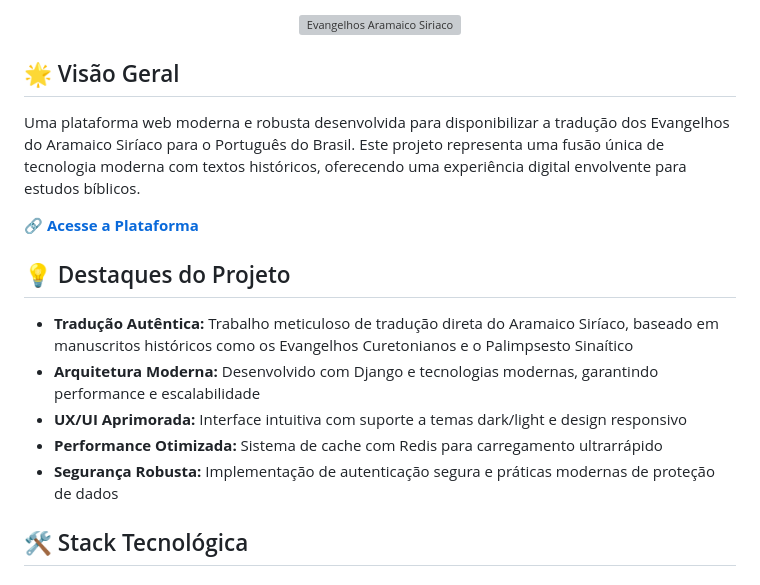
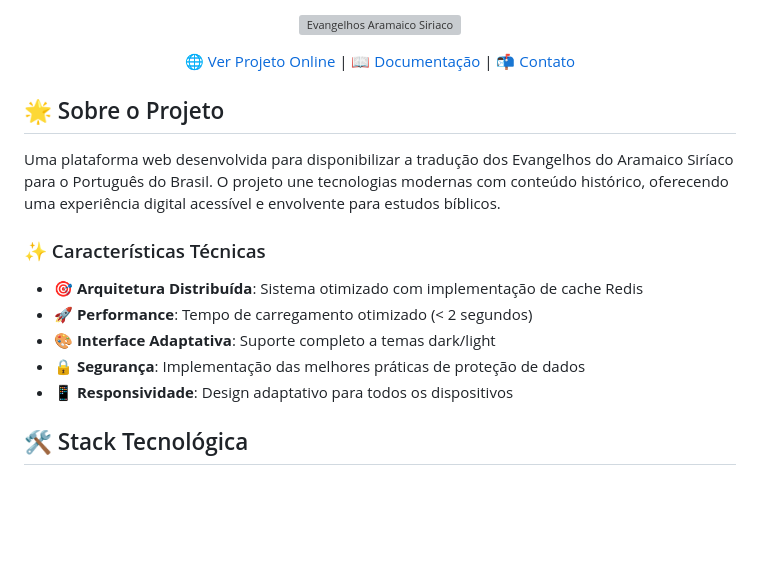
Before and after one commit to Sanyahu-Designer/Biblia-Aramaico-Portugues, a Markdown page: README.md, the part around one of its changes. Drawn GitHub-style; blank space fills up the shorter version; grey boxes are pictures that could not be loaded.

```diff
--- a/README.md
+++ b/README.md
@@ -6,19 +14,21 @@
   </a>
 </p>
 
-## 🌟 Visão Geral
+[🌐 Ver Projeto Online](https://evangelhos.netsarym.com.br) | [📖 Documentação](#) | [📬 Contato](#contato)
 
-Uma plataforma web moderna e robusta desenvolvida para disponibilizar a tradução dos Evangelhos do Aramaico Siríaco para o Português do Brasil. Este projeto representa uma fusão única de tecnologia moderna com textos históricos, oferecendo uma experiência digital envolvente para estudos bíblicos.
+</div>
 
-🔗 **[Acesse a Plataforma](https://evangelhos.netsarym.com.br)**
+## 🌟 Sobre o Projeto
 
-## 💡 Destaques do Projeto
+Uma plataforma web desenvolvida para disponibilizar a tradução dos Evangelhos do Aramaico Siríaco para o Português do Brasil. O projeto une tecnologias modernas com conteúdo histórico, oferecendo uma experiência digital acessível e envolvente para estudos bíblicos.
 
-- **Tradução Autêntica:** Trabalho meticuloso de tradução direta do Aramaico Siríaco, baseado em manuscritos históricos como os Evangelhos Curetonianos e o Palimpsesto Sinaítico
-- **Arquitetura Moderna:** Desenvolvido com Django e tecnologias modernas, garantindo performance e escalabilidade
-- **UX/UI Aprimorada:** Interface intuitiva com suporte a temas dark/light e design responsivo
-- **Performance Otimizada:** Sistema de cache com Redis para carregamento ultrarrápido
-- **Segurança Robusta:** Implementação de autenticação segura e práticas modernas de proteção de dados
+### ✨ Características Técnicas
+
+- 🎯 **Arquitetura Distribuída**: Sistema otimizado com implementação de cache Redis
+- 🚀 **Performance**: Tempo de carregamento otimizado (< 2 segundos)
+- 🎨 **Interface Adaptativa**: Suporte completo a temas dark/light
+- 🔒 **Segurança**: Implementação das melhores práticas de proteção de dados
+- 📱 **Responsividade**: Design adaptativo para todos os dispositivos
 
 ## 🛠️ Stack Tecnológica
 
```
Also changed, not shown: other parts of README.md (+54 -45 lines).
